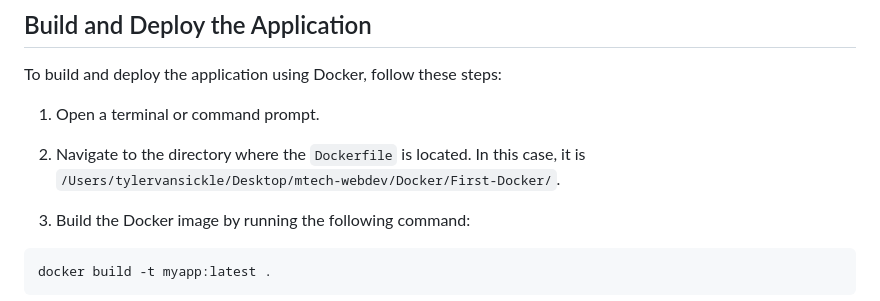
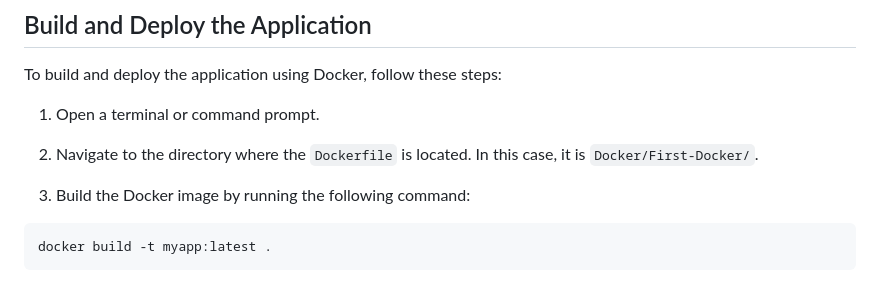
Before and after one commit to TylerVanSickle/First-Docker, a Markdown page: README.md, the part around the change. Rendered like a GitHub page.

```diff
--- a/README.md
+++ b/README.md
@@ -76,7 +76,7 @@ To build and deploy the application using Docker, follow these steps:
 1. Open a terminal or command prompt.
 
 
-2. Navigate to the directory where the `Dockerfile` is located. In this case, it is `/Users/tylervansickle/Desktop/mtech-webdev/Docker/First-Docker/`.
+2. Navigate to the directory where the `Dockerfile` is located. In this case, it is `Docker/First-Docker/`.
 
 
 3. Build the Docker image by running the following command:
```
